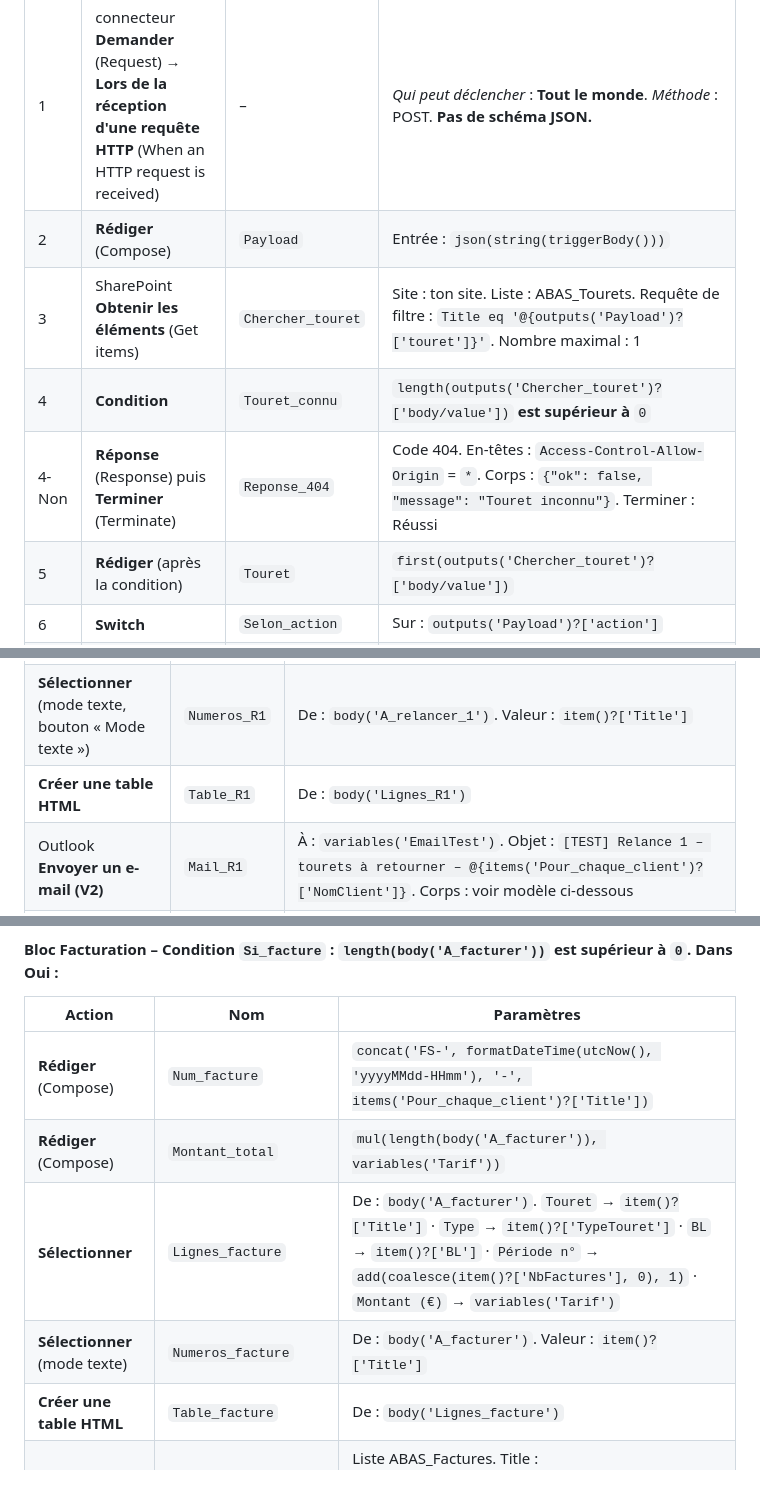
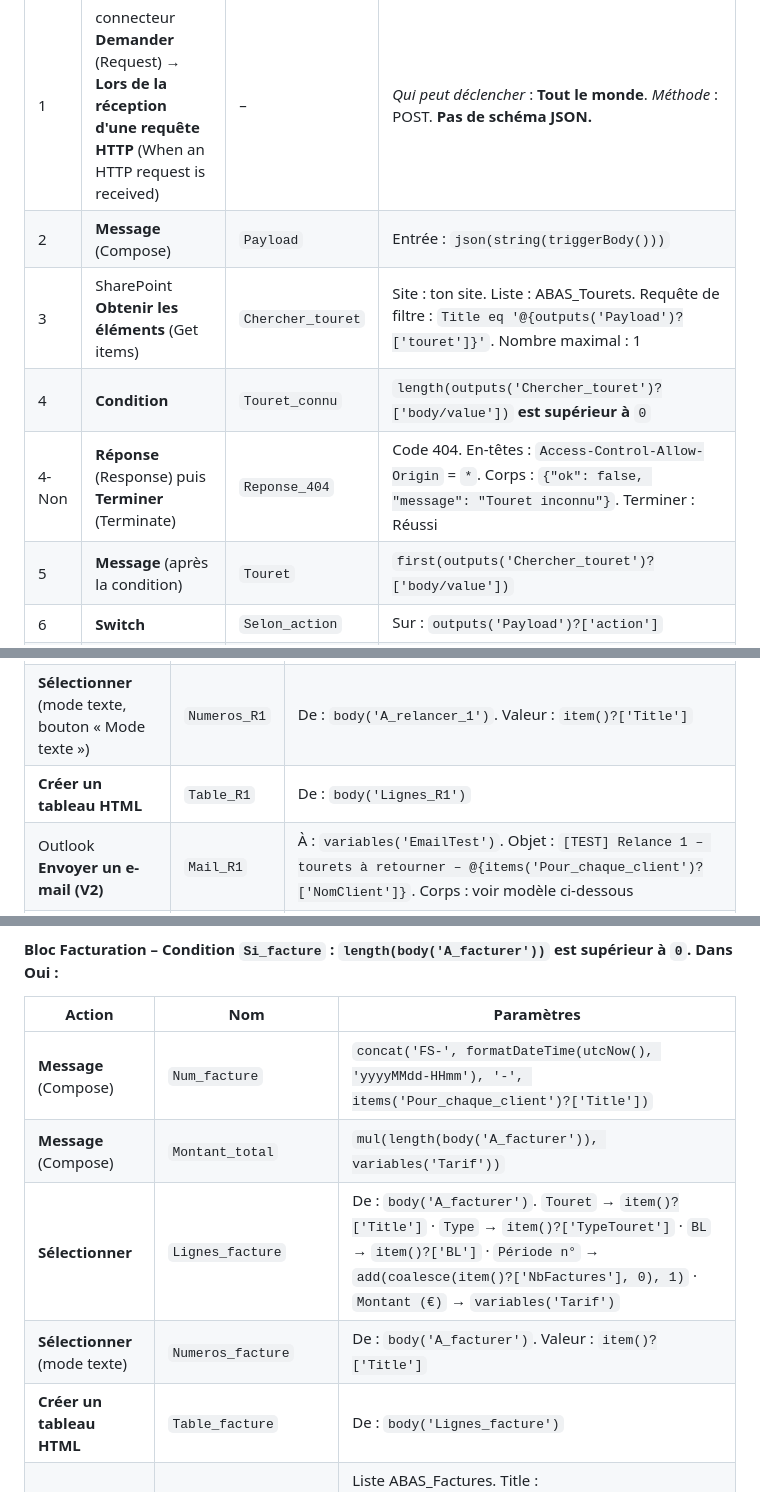
Before and after one commit to jpacaud/tourets-simulation, a Markdown page: GUIDE-MISE-EN-PLACE.md, 3 parts joined by grey strips. Rendered like a GitHub page.

Commit message:
Guide : Compose = « Message » dans cette interface
Co-Authored-By: Claude Opus 5.5 <noreply@anthropic.com>

```diff
--- a/GUIDE-MISE-EN-PLACE.md
+++ b/GUIDE-MISE-EN-PLACE.md
@@ -69,11 +69,11 @@ Les noms d'actions ci-dessous sont à respecter **exactement** (avec `_`), car l
 | # | Action | Nom à donner | Paramètres |
 |---|---|---|---|
 | 1 | connecteur **Demander** (Request) → **Lors de la réception d'une requête HTTP** (When an HTTP request is received) | – | *Qui peut déclencher* : **Tout le monde**. *Méthode* : POST. **Pas de schéma JSON.** |
-| 2 | **Rédiger** (Compose) | `Payload` | Entrée : `json(string(triggerBody()))` |
+| 2 | **Message** (Compose) | `Payload` | Entrée : `json(string(triggerBody()))` |
 | 3 | SharePoint **Obtenir les éléments** (Get items) | `Chercher_touret` | Site : ton site. Liste : ABAS_Tourets. Requête de filtre : `Title eq '@{outputs('Payload')?['touret']}'`. Nombre maximal : 1 |
 | 4 | **Condition** | `Touret_connu` | `length(outputs('Chercher_touret')?['body/value'])` **est supérieur à** `0` |
 | 4-Non | **Réponse** (Response) puis **Terminer** (Terminate) | `Reponse_404` | Code 404. En-têtes : `Access-Control-Allow-Origin` = `*`. Corps : `{"ok": false, "message": "Touret inconnu"}`. Terminer : Réussi |
-| 5 | **Rédiger** (après la condition) | `Touret` | `first(outputs('Chercher_touret')?['body/value'])` |
+| 5 | **Message** (après la condition) | `Touret` | `first(outputs('Chercher_touret')?['body/value'])` |
 | 6 | **Switch** | `Selon_action` | Sur : `outputs('Payload')?['action']` |
 | 6a | Cas **`expedition`** → SharePoint **Mettre à jour l'élément** (Update item) | `Maj_expedition` | Liste ABAS_Tourets. Id : `outputs('Touret')?['ID']`. Title : `outputs('Touret')?['Title']`. Statut : **En livraison**. DateExpedition : `utcNow()`. NbFactures : `0`. Relance1, Relance2, DerniereFacture, DateRetour : `null` (expression) |
 | 6b | Cas **`retour`** → **Mettre à jour l'élément** | `Maj_retour` | Id et Title : idem. Statut : **Retourné**. DateRetour : `utcNow()`. AdresseRetour : `outputs('Payload')?['position']?['adresse']`. GPSRetour : `concat(outputs('Payload')?['position']?['lat'], ',', outputs('Payload')?['position']?['lng'])` |
@@ -144,7 +146,7 @@ La condition de `A_facturer` se lit ainsi : le nombre de périodes dues vaut 1 +
 |---|---|---|
 | **Sélectionner** (Select) | `Lignes_R1` | De : `body('A_relancer_1')`. Mappage : `Touret` → `item()?['Title']` · `Type` → `item()?['TypeTouret']` · `BL` → `item()?['BL']` · `Expédié le` → `convertFromUtc(item()?['DateExpedition'], 'Romance Standard Time', 'dd/MM/yyyy HH:mm')` |
 | **Sélectionner** (mode texte, bouton « Mode texte ») | `Numeros_R1` | De : `body('A_relancer_1')`. Valeur : `item()?['Title']` |
-| **Créer une table HTML** | `Table_R1` | De : `body('Lignes_R1')` |
+| **Créer un tableau HTML** | `Table_R1` | De : `body('Lignes_R1')` |
 | Outlook **Envoyer un e-mail (V2)** | `Mail_R1` | À : `variables('EmailTest')`. Objet : `[TEST] Relance 1 – tourets à retourner – @{items('Pour_chaque_client')?['NomClient']}`. Corps : voir modèle ci-dessous |
 | SharePoint **Créer un élément** | `Journal_R1` | Liste ABAS_Relances. Title : `concat('R1-', items('Pour_chaque_client')?['Title'], '-', formatDateTime(utcNow(), 'yyyyMMddHHmmss'))`. CodeClient / NomClient : du client. Niveau : 1. Tourets : `join(body('Numeros_R1'), ', ')`. Destinataire : `items('Pour_chaque_client')?['EmailClient']`. DateEnvoi : `utcNow()` |
 | **Appliquer à chacun** | `Maj_R1` | Sur : `body('A_relancer_1')` → **Mettre à jour l'élément** ABAS_Tourets. Id : `items('Maj_R1')?['ID']`. Title : `items('Maj_R1')?['Title']`. Relance1 : `utcNow()` |
@@ -170,11 +172,11 @@ Duplique le bloc Relance 1 (menu ··· → **Copier dans mon Presse-papiers**,
 
 | Action | Nom | Paramètres |
 |---|---|---|
-| **Rédiger** (Compose) | `Num_facture` | `concat('FS-', formatDateTime(utcNow(), 'yyyyMMdd-HHmm'), '-', items('Pour_chaque_client')?['Title'])` |
-| **Rédiger** (Compose) | `Montant_total` | `mul(length(body('A_facturer')), variables('Tarif'))` |
+| **Message** (Compose) | `Num_facture` | `concat('FS-', formatDateTime(utcNow(), 'yyyyMMdd-HHmm'), '-', items('Pour_chaque_client')?['Title'])` |
+| **Message** (Compose) | `Montant_total` | `mul(length(body('A_facturer')), variables('Tarif'))` |
 | **Sélectionner** | `Lignes_facture` | De : `body('A_facturer')`. `Touret` → `item()?['Title']` · `Type` → `item()?['TypeTouret']` · `BL` → `item()?['BL']` · `Période n°` → `add(coalesce(item()?['NbFactures'], 0), 1)` · `Montant (€)` → `variables('Tarif')` |
 | **Sélectionner** (mode texte) | `Numeros_facture` | De : `body('A_facturer')`. Valeur : `item()?['Title']` |
-| **Créer une table HTML** | `Table_facture` | De : `body('Lignes_facture')` |
+| **Créer un tableau HTML** | `Table_facture` | De : `body('Lignes_facture')` |
 | SharePoint **Créer un élément** | `Enregistrer_facture` | Liste ABAS_Factures. Title : `outputs('Num_facture')`. CodeClient / NomClient : du client. Tourets : `join(body('Numeros_facture'), ', ')`. NbTourets : `length(body('A_facturer'))`. Montant : `outputs('Montant_total')`. DateFacture : `utcNow()` |
 | Outlook **Envoyer un e-mail (V2)** | `Mail_facture` | À : `variables('EmailTest')`. Objet : `[TEST] Facture de location fictive @{outputs('Num_facture')} – @{items('Pour_chaque_client')?['NomClient']}`. Corps : client, tableau `@{body('Table_facture')}`, total `@{outputs('Montant_total')} € HT` |
 | **Appliquer à chacun** | `Maj_facture` | Sur : `body('A_facturer')` → **Mettre à jour l'élément** ABAS_Tourets. Id / Title : `items('Maj_facture')?['ID']` / `['Title']`. NbFactures : `add(coalesce(items('Maj_facture')?['NbFactures'], 0), 1)`. DerniereFacture : `utcNow()` |
```
Also changed, not shown: other parts of GUIDE-MISE-EN-PLACE.md (+2 -0 lines).
